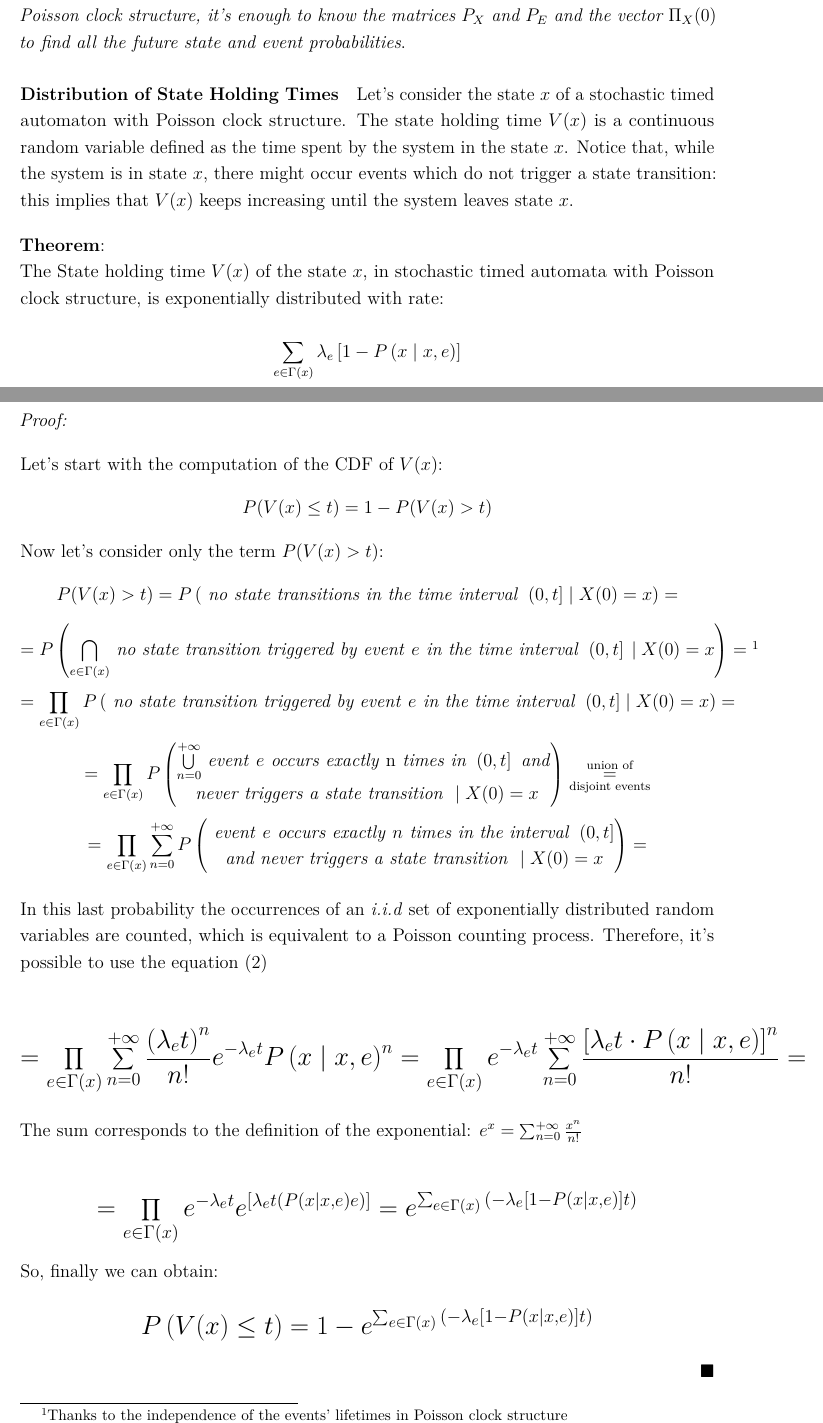
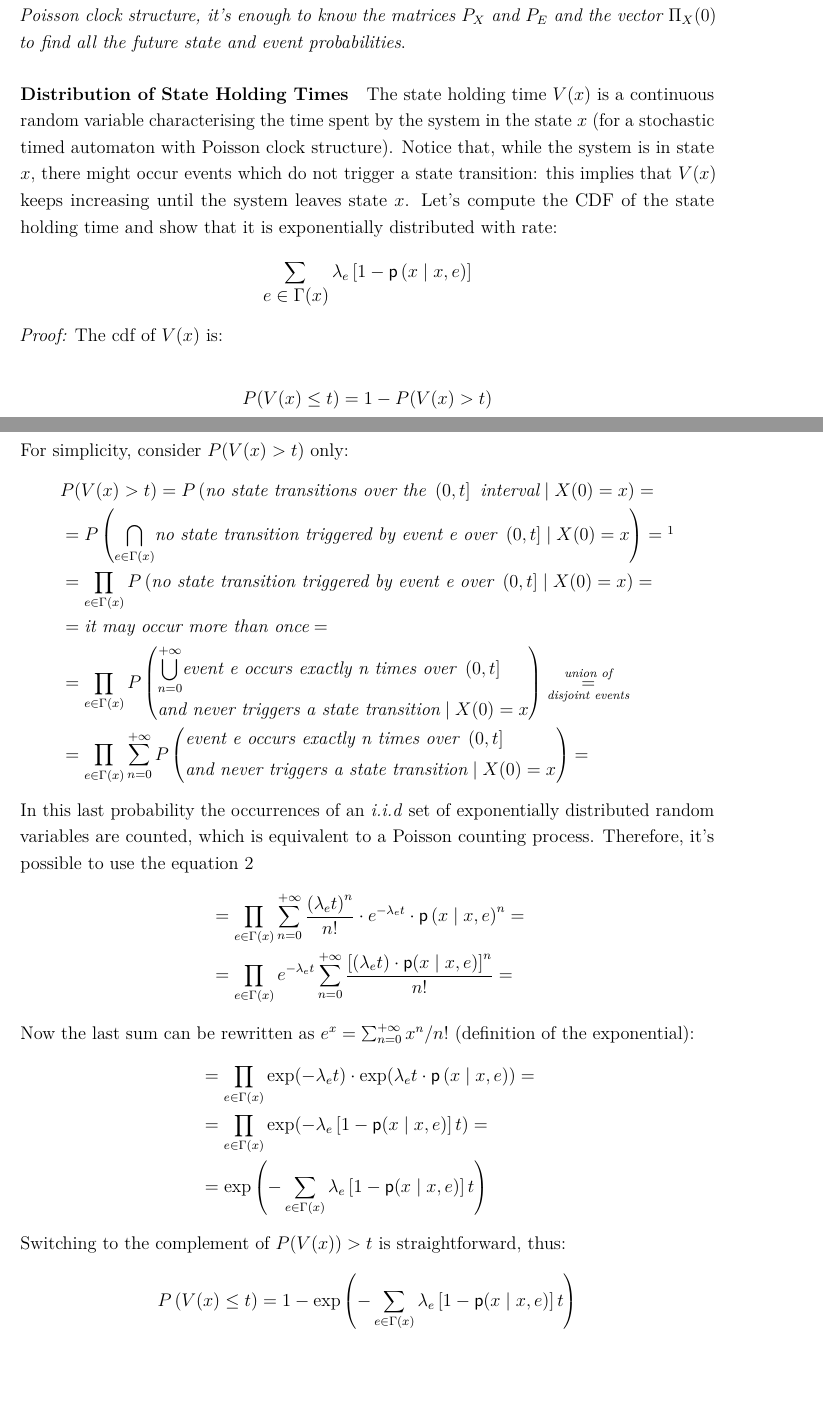
Before and after one commit to Cascio95/Automata-and-Queueing-Systems-Notes, a LaTeX document (main.tex): two parts of pages 14 and 15 of 35, joined at a grey line, cut so that both start at the same text, the shorter picture padded with empty space. Compiled offline with pdfLaTeX.

Commit message:
Reviewed till section 5

```diff
--- a/main.tex
+++ b/main.tex
@@ -619,113 +629,76 @@ $$
 \Pi_E(k+1)=\Pi_X(k)P_E=\Pi_X(0)P_X^kP_E
 $$
 With this result, it's finally possible to say that \emph{when using stochastic timed automata with Poisson clock structure, it's enough to know the matrices $P_X$ and $P_E$ and the vector $\Pi_X(0)$ to find all the future state and event probabilities}.
-\paragraph{Distribution of State Holding Times} Let's consider the state $x$ of a stochastic timed automaton with Poisson clock structure. The state holding time $V(x)$ is a continuous random variable defined as the time spent by the system in the state $x$. Notice that, while the system is in state $x$, there might occur events which do not trigger a state transition: this implies that $V(x)$ keeps increasing until the system leaves state $x$.
+\paragraph{Distribution of State Holding Times}
+The state holding time $V(x)$ is a continuous random variable characterising the time spent by the system in the state $x$ (for a stochastic timed automaton with Poisson clock structure). Notice that, while the system is in state $x$, there might occur events which do not trigger a state transition: this implies that $V(x)$ keeps increasing until the system leaves state $x$.
 % TODO Meglio detto cosi?
 %, so $V(x)$ is a continuous random variable. Moreover, when computing a state holding time, it's fundamental to keep in mind the fact that, while the system is in state $x$, events can occur without causing a state transition and, therefore, without affecting the value of $V(x)$.
-
-\bigskip
-\noindent
-\textbf{Theorem}:
-
-\noindent
-The State holding time $V(x)$ of the state $x$, in stochastic timed automata with Poisson clock structure, is exponentially distributed with rate:
-
-$$
-\sum_{e\in\Gamma(x)}{\lambda_e
+Let's compute the CDF of the state holding time and show that it is exponentially distributed with rate:
+$$
+\sum_{\mathlarger{e\in\Gamma(x)}}{\lambda_e
 \left[
-1-P\left(x \mid x,e\right)
+1-\transp\left(x \mid x,e\right)
 \right]
 }
 $$
-\newpage
-\noindent
 \emph{Proof:}
-
 \bigskip
 \noindent
-Let's start with the computation of the CDF of $V(x)$:
+The cdf of $V(x)$ is:
 $$
 P(V(x)\leq t) = 1-P(V(x)> t)
 $$
-Now let's consider only the term $P(V(x)> t)$:
-$$
-P(V(x)> t)=P\left(\textrm{\emph{ no state transitions in the time interval }}\left( 0,t\right] \mid X(0)=x\right)=
-$$
-$$
-=P\left(\underset{e\in\Gamma(x)}{\bigcap}\textrm{\emph{ no state transition triggered by event }}e
-\textrm{\emph{ in the time interval }}\left( 0,t\right]\hspace{3pt}|\hspace{3pt}X(0)=x\right)=
-\footnote[1]{Thanks to the independence of the events' lifetimes in Poisson clock structure}
-$$
-$$
-=\prod_{e\in\Gamma(x)}{
-P\left(\textrm{\emph{ no state transition triggered by event }}e\textrm{\emph{ in the time interval }}
-\left( 0,t\right] \mid X(0)=x\right)
-}=
-$$
-$$
-=\prod_{e\in\Gamma(x)}{
+For simplicity, consider $P(V(x) > t)$ only:
+\begin{equation*}
+\begin{split}
+&P(V(x)> t) = P\left(\textit{no state transitions over the }\left(0,t\right] \textit{ interval} \mid X(0)=x\right)= \\
+&=P\left(\underset{e\in\Gamma(x)}\bigcap\textit{no state transition triggered by event e over }\left( 0,t\right] \mid X(0)=x\right)=
+\footnote[1]{Thanks to the independence of the events' lifetimes in Poisson clock structure} \\
+&=\prod_{e\in\Gamma(x)}
+P\left(\textit{no state transition triggered by event e over }\left( 0,t\right] \mid X(0)=x\right)= \\
+&=\textit{it may occur more than once} = \\
+&=\prod_{e\in\Gamma(x)}
 P\left(
-\begin{matrix}
-\underset{n=0}{\overset{+\infty}{\bigcup}}
-\textrm{\emph{ event }}e\textrm{\emph{ occurs exactly }n\textrm{\emph{ times in }}}
-\left( 0,t\right]\textrm{\emph{ and}}\cr
-\textrm{\emph{ never triggers a state transition }}  \mid X(0)=x
-\end{matrix}
-\right)\overset{\textrm{union of}}{\underset{\textrm{disjoint events}}{=}}
-}
-$$
-$$
-=\prod_{e\in\Gamma(x)}{\sum_{n=0}^{+\infty}{
-P\left(
-\begin{matrix}
-\textrm{\emph{ event }}e\textrm{\emph{ occurs exactly }}n\textrm{\emph{ times in the interval }}\left( 0,t\right]\cr
-\textrm{\emph{ and never triggers a state transition }}  \mid X(0)=x
-\end{matrix}
-\right)}}=
-$$
-
-\bigskip\noindent
-In this last probability the occurrences of an \textit{i.i.d} set of exponentially distributed random variables are counted, which is equivalent to a Poisson counting process. Therefore, it's possible to use the equation $(2)$
-
-\begin{Large}
-$$
-=\prod_{e\in\Gamma(x)}{\sum_{n=0}^{+\infty}{
-\frac{\left(\lambda_e t\right)^{n}}{n!} e^{-\lambda_e t} P\left( x \mid x,e\right)^{n}}}
-=\prod_{e\in\Gamma(x)}{e^{-\lambda_e t}\sum_{n=0}^{+\infty}{
-\frac{\left[\lambda_e t\cdot P\left(x \mid x,e\right)\right]^n}{n!}
-}}=
-$$
-\end{Large}
-
-\medskip
-\noindent
-The sum corresponds to the definition of the exponential: $e^x=\sum_{n=0}^{+\infty}{\frac{x^n}{n!}}$
-
-\begin{Large}
-$$
-=\prod_{e\in\Gamma(x)}{e^{-\lambda_e t}
-e^{\left[\lambda_e t\left(P\left(x \mid x,e\right)e\right)\right]}
-}
-=e^{\sum_{e\in\Gamma(x)}{\left(-\lambda_e
-\left[
-1-P\left(x \mid x,e\right)
-\right]t\right)
-}}
-$$
-\end{Large}
-
-\medskip\noindent
-So, finally we can obtain:
-\begin{Large}
-$$
-P\left(V(x)\leq t\right)=1-
-e^{\sum_{e\in\Gamma(x)}{\left(-\lambda_e
-\left[
-1-P\left(x \mid x,e\right)
-\right]t\right)
-}}
-$$
-\end{Large}
+\begin{split}
+&\underset{n=0}{\overset{+\infty}\bigcup}
+\textit{event e occurs exactly n times over } \left(0,t\right] \\
+&\textit{and never triggers a state transition} \mid X(0)=x
+\end{split}
+\right)
+\overset{\textit{union of}}{\underset{\textit{disjoint events}}{=}} \\
+&=\prod_{e\in\Gamma(x)}\sum_{n=0}^{+\infty} P\left(
+\begin{split}
+&\textit{event e occurs exactly n times over } \left( 0,t\right]\\
+&\textit{and never triggers a state transition} \mid X(0)=x
+\end{split}
+\right)=
+\end{split}
+\end{equation*}
+\noindent
+In this last probability the occurrences of an \textit{i.i.d} set of exponentially distributed random variables are counted, which is equivalent to a Poisson counting process. Therefore, it's possible to use the equation \ref{eq:inxnextstateise}
+\begin{equation*}
+\begin{split}
+&=\prod_{e\in\Gamma(x)}\sum_{n=0}^{+\infty}
+\frac{\left(\lambda_e t\right)^{n}}{n!} \cdot e^{-\lambda_e t} \cdot \transp\left( x \mid x,e\right)^{n} = \\
+&=\prod_{e\in\Gamma(x)}e^{-\lambda_e t}\sum_{n=0}^{+\infty} \frac{\left[(\lambda_e t)\cdot \transp (x \mid x,e)\right]^n}{n!}
+=
+\end{split}
+\end{equation*}
+\noindent
+Now the last sum can be rewritten as $e^x=\sum_{n=0}^{+\infty}x^n/n!$ (definition of the exponential):
+\begin{equation*}
+\begin{split}
+&=\prod_{e\in\Gamma(x)}\exp(-\lambda_e t) \cdot
+\exp(\lambda_e t \cdot \transp\left(x \mid x,e\right))= \\
+&=\prod_{e\in\Gamma(x)}\exp(-\lambda_e \left[1 - \transp(x \mid x,e)\right] t)= \\
+&= \exp\left(- \sum_{e\in\Gamma(x)} \lambda_e \left[1 - \transp(x \mid x,e)\right] t\right)
+\end{split}
+\end{equation*}
+\noindent
+Switching to the complement of $P(V(x)) > t$ is straightforward, thus:
+\begin{equation*}
+P\left(V(x)\leq t\right)=1- \exp\left(- \sum_{e\in\Gamma(x)} \lambda_e \left[1 - \transp(x \mid x,e)\right] t\right)
+\end{equation*}
 \begin{flushright}
 $\blacksquare$
 \end{flushright}
```
Also changed, not shown: main.pdf, main.tex (16 more changed lines).
